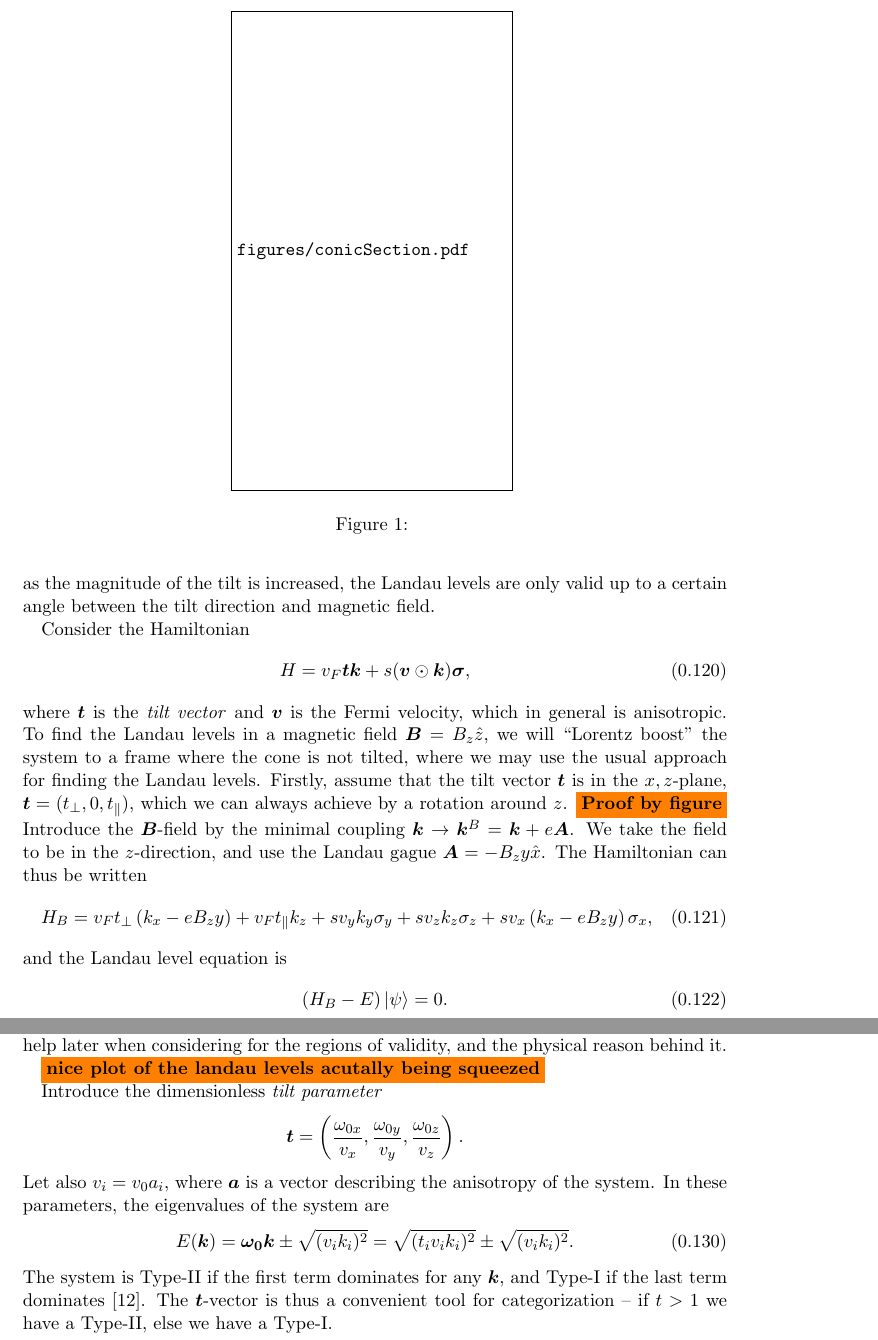
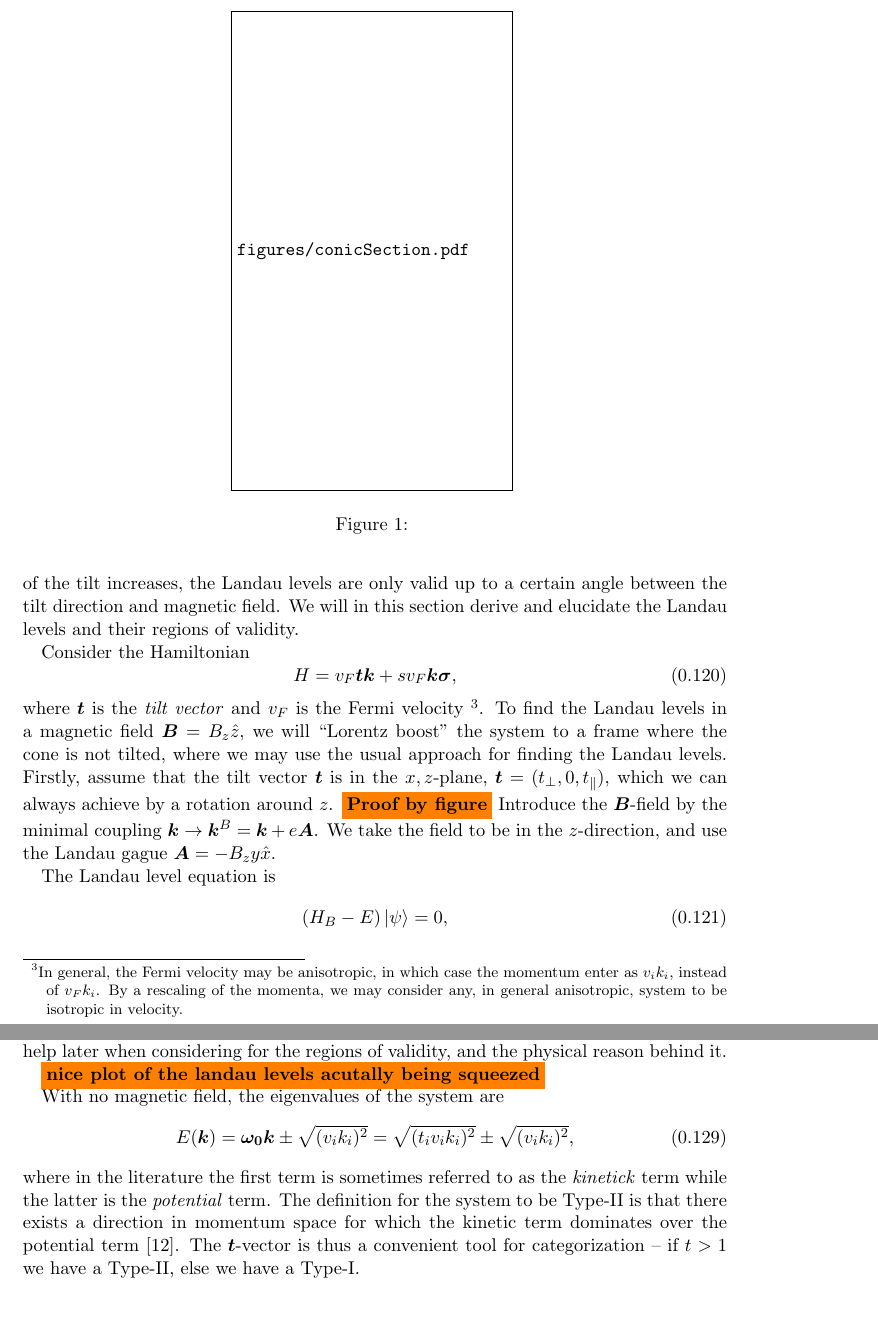
Before and after one commit to Northo/MasterThesis, a LaTeX thesis (Thesis/master.tex, which reads Thesis/sections/typeii.tex): two parts of pages 22 and 24 of 53, joined at a grey line, cut so that both start at the same text, the shorter picture padded with empty space. Compiled offline with pdfLaTeX.

Commit message:
Some stuff

```diff
--- a/Thesis/sections/typeii.tex
+++ b/Thesis/sections/typeii.tex
@@ -100,23 +99,27 @@ The issue with the Landau level description is that for certain directions of th
-For Type-I materials, the description is valid for all dierections of the \(B\)-field, but as the cone tip into a Type-II material, the description breaks down when the \(B\)-field and tilt direction are perpendicular \cite{sharmaChiralAnomalyLongitudinal2017}, and as the magnitude of the tilt is increased, the Landau levels are only valid up to a certain angle between the tilt direction and magnetic field.
+The issue with the Landau level description is that for certain directions of the \(B\)-field, the Landau levels break down.
+For Type-I materials, the description is valid for all directions of the \(B\)-field, but as the cone tip into a Type-II material, the description breaks down when the \(B\)-field and tilt direction are perpendicular \cite{sharmaChiralAnomalyLongitudinal2017}, and as the magnitude of the tilt increases, the Landau levels are only valid up to a certain angle between the tilt direction and magnetic field.
+We will in this section derive and elucidate the Landau levels and their regions of validity.
 
 Consider the Hamiltonian
 \begin{equation}
   \label{eq:40}
-  H = v_{F} \vec{t} \vec{k} + s (\vec{v} \odot \vec{k}) \vec{\sigma},
-\end{equation}
-where \(\vec{t}\) is the \emph{tilt vector} and \(\vec{v}\) is the Fermi velocity, which in general is anisotropic.
+  H = v_{F} \vec{t} \vec{k} + s v_{F} \vec{k} \vec{\sigma},
+\end{equation}
+where \(\vec{t}\) is the \emph{tilt vector} and \( v_F \) is the Fermi velocity
+\footnote{In general, the Fermi velocity may be anisotropic, in which case the momentum enter as \( v_i k_i \), instead of \( v_F k_i \). By a rescaling of the momenta, we may consider any, in general anisotropic, system to be isotropic in velocity.}.
 To find the Landau levels in a magnetic field \(\vec{B} = B_{z}\hat{z} \), we will ``Lorentz boost'' the system to a frame where the cone is not tilted, where we may use the usual approach for finding the Landau levels.
 Firstly, assume that the tilt vector \(\vec{ t }\) is in the \(x,z\)-plane, \(\vec{t} = (t_{\perp}, 0, t_{\parallel})\), which we can always achieve by a rotation around \(z\).
 \todo{Proof by figure}
 Introduce the \(\vec{B}\)-field by the minimal coupling \(\vec{k} \to \vec{k}^B = \vec{k} + e \vec{A}\).
 We take the field to be in the \( z \)-direction, and use the Landau gague \(\vec{A} = -B_{z}y \hat{x}\).
-The Hamiltonian can thus be written
-\begin{equation}
-  \label{eq:41}
-  H_{B} = v_F t _{\perp} \left(k_{x} - e B_{z} y \right) + v_F t _{\parallel} k_{z} + s v_{y} k_{y} \sigma _{y} + s v_{z} k_{z} \sigma _{z} + s v_{x} \left(k_{x} - e B_{z} y\right) \sigma _{x},
-\end{equation}
-and the Landau level equation is
+
+The Landau level equation is
 \begin{equation}
   \label{eq:42}
-  \left(H_{B} - E\right) \ket{\psi } = 0.
-\end{equation}
+  \left(H_{B} - E\right) \ket{\psi } = 0,
+\end{equation}
+with
+\begin{equation}
+  \label{eq:44}
+  H_{B} = v_F \left(t _{\perp} k^B_{x} + t _{\parallel} k^B_{z} \right) \mathcal{I}_2 + \sum_i s v_{F} k^B_{i} \sigma _{i},
+\end{equation}
@@ -195,22 +193,13 @@ Before we proceed any further, we will put the above into a more solid context,
 
 \todo{nice plot of the landau levels acutally being squeezed}
 
-Introduce the dimensionless \emph{tilt parameter}
-\[
-  \vec{t} =
-  \left(
-  \frac{\omega_{0x}}{v_{x}},
-  \frac{\omega_{0y}}{v_{y}},
-  \frac{\omega_{0z}}{v_{z}}
-\right).
-\]
-Let also \(v_{i} = v_{0} a_{i}\), where \(\vec{a}\) is a vector describing the anisotropy of the system.
-In these parameters, the eigenvalues of the system are
+With no magnetic field, the eigenvalues of the system are
 \begin{equation}
   \label{eq:50}
-  E(\vec{k}) = \vec{\omega_{0}} \vec{k} \pm \sqrt{(v_{i} k_{i})^{2}} = \sqrt{(t_{i} v_{i} k_{i})^{2}} \pm \sqrt{(v_{i} k_{i})^{2}}.
-\end{equation}
-The system is Type-II if the first term dominates for any \(\vec{k}\), and Type-I if the last term dominates \cite{soluyanovTypeIIWeylSemimetals2015}.
+  E(\vec{k}) = \vec{\omega_{0}} \vec{k} \pm \sqrt{(v_{i} k_{i})^{2}} = \sqrt{(t_{i} v_{i} k_{i})^{2}} \pm \sqrt{(v_{i} k_{i})^{2}},
+\end{equation}
+where in the literature the first term is sometimes referred to as the \emph{kinetick} term while the latter is the \emph{potential} term.
+The definition for the system to be Type-II is that there exists a direction in momentum space for which the kinetic term dominates over the potential term \cite{soluyanovTypeIIWeylSemimetals2015}.
 The \(\vec{t}\)-vector is thus a convenient tool for categorization -- if \(t > 1\) we have a Type-II, else we have a Type-I.
 \begin{proof}
   We may always rotate our coordinate system such that, without loss of generality, \(\vec{t} = t \hat{x}\).
```
Also changed, not shown: Thesis/sections/typeii.tex (30 more changed lines).
